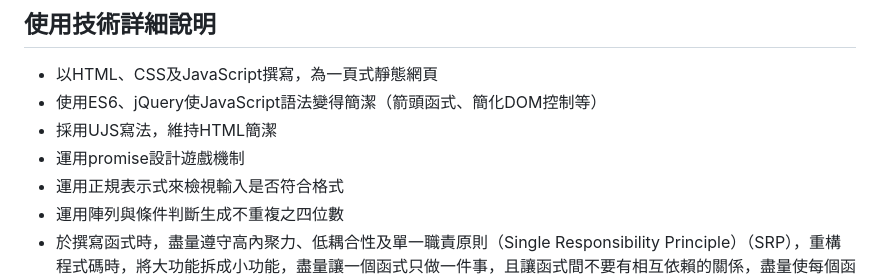
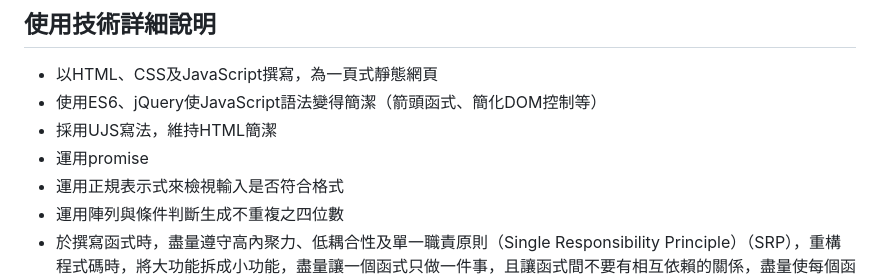
Before and after one commit to TamyTsai/1A2B-guess-number-game, a Markdown page: README.md, the part around the change. Rendered like a GitHub page.

Commit message:
Update README.md-修改使用技術詳細說明promise

```diff
--- a/README.md
+++ b/README.md
@@ -77,7 +77,7 @@
 - 以HTML、CSS及JavaScript撰寫，為一頁式靜態網頁
 - 使用ES6、jQuery使JavaScript語法變得簡潔（箭頭函式、簡化DOM控制等）
 - 採用UJS寫法，維持HTML簡潔
-- 運用promise設計遊戲機制
+- 運用promise
 - 運用正規表示式來檢視輸入是否符合格式
 - 運用陣列與條件判斷生成不重複之四位數
 - 於撰寫函式時，盡量遵守高內聚力、低耦合性及單一職責原則（Single Responsibility Principle）（SRP），重構程式碼時，將大功能拆成小功能，盡量讓一個函式只做一件事，且讓函式間不要有相互依賴的關係，盡量使每個函式能獨立運作，以此提高程式碼之可維護性、擴充彈性、重用性及可讀性。
```
